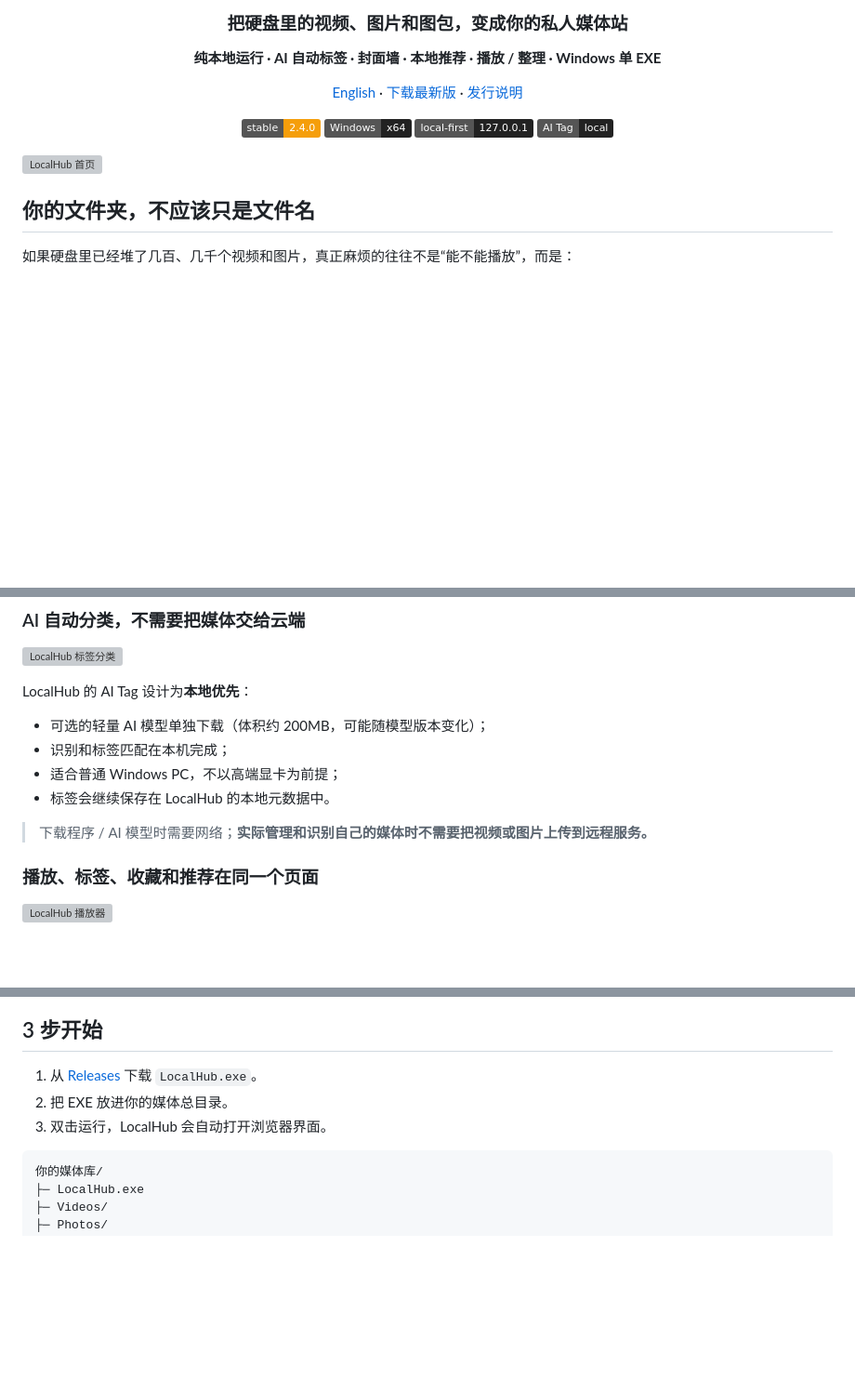
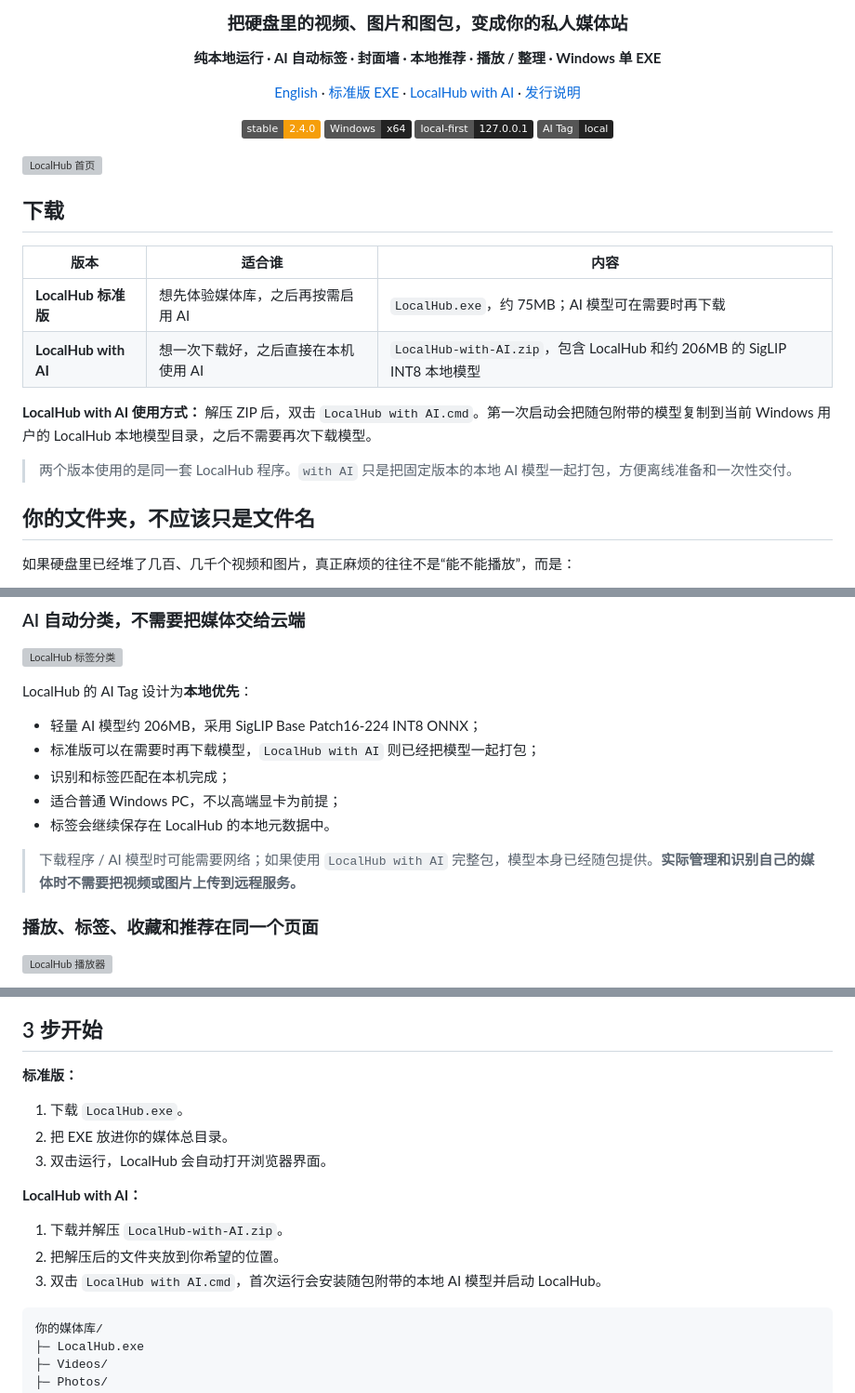
Before and after one commit to dudulu2/Local-hub, a Markdown page: README.md, 3 parts joined by grey strips. Shown at 93% size. Rendered like a GitHub page; badges without logos; blank space fills up the shorter version; grey boxes are pictures that could not be loaded.

Commit message:
docs: add LocalHub with AI download option

````diff
--- a/README.md
+++ b/README.md
@@ -8,7 +8,7 @@
 
 **纯本地运行 · AI 自动标签 · 封面墙 · 本地推荐 · 播放 / 整理 · Windows 单 EXE**
 
-[English](README_EN.md) · [下载最新版](../../releases/latest) · [发行说明](RELEASE_NOTES.md)
+[English](README_EN.md) · [标准版 EXE](../../releases/latest/download/LocalHub.exe) · [LocalHub with AI](../../releases/latest/download/LocalHub-with-AI.zip) · [发行说明](RELEASE_NOTES.md)
 
 [![Version](https://img.shields.io/badge/stable-2.4.0-f59e0b)](../../releases/latest)
 ![Windows](https://img.shields.io/badge/Windows-x64-222222)
@@ -18,6 +18,17 @@
 </div>
 
 ![LocalHub 首页](docs/images/home.webp)
+
+## 下载
+
+| 版本 | 适合谁 | 内容 |
+|---|---|---|
+| **LocalHub 标准版** | 想先体验媒体库，之后再按需启用 AI | `LocalHub.exe`，约 75MB；AI 模型可在需要时再下载 |
+| **LocalHub with AI** | 想一次下载好，之后直接在本机使用 AI | `LocalHub-with-AI.zip`，包含 LocalHub 和约 206MB 的 SigLIP INT8 本地模型 |
+
+**LocalHub with AI 使用方式：** 解压 ZIP 后，双击 `LocalHub with AI.cmd`。第一次启动会把随包附带的模型复制到当前 Windows 用户的 LocalHub 本地模型目录，之后不需要再次下载模型。
+
+> 两个版本使用的是同一套 LocalHub 程序。`with AI` 只是把固定版本的本地 AI 模型一起打包，方便离线准备和一次性交付。
 
 ## 你的文件夹，不应该只是文件名
 
@@ -60,12 +71,13 @@ LocalHub
 
 LocalHub 的 AI Tag 设计为**本地优先**：
 
-- 可选的轻量 AI 模型单独下载（体积约 200MB，可能随模型版本变化）；
+- 轻量 AI 模型约 206MB，采用 SigLIP Base Patch16-224 INT8 ONNX；
+- 标准版可以在需要时再下载模型，`LocalHub with AI` 则已经把模型一起打包；
 - 识别和标签匹配在本机完成；
 - 适合普通 Windows PC，不以高端显卡为前提；
 - 标签会继续保存在 LocalHub 的本地元数据中。
 
-> 下载程序 / AI 模型时需要网络；**实际管理和识别自己的媒体时不需要把视频或图片上传到远程服务。**
+> 下载程序 / AI 模型时可能需要网络；如果使用 `LocalHub with AI` 完整包，模型本身已经随包提供。**实际管理和识别自己的媒体时不需要把视频或图片上传到远程服务。**
 
 ### 播放、标签、收藏和推荐在同一个页面
 
@@ -82,9 +94,17 @@ LocalHub 的 AI Tag 设计为**本地优先**：
 
 ## 3 步开始
 
-1. 从 [Releases](../../releases/latest) 下载 `LocalHub.exe`。
+**标准版：**
+
+1. 下载 `LocalHub.exe`。
 2. 把 EXE 放进你的媒体总目录。
 3. 双击运行，LocalHub 会自动打开浏览器界面。
+
+**LocalHub with AI：**
+
+1. 下载并解压 `LocalHub-with-AI.zip`。
+2. 把解压后的文件夹放到你希望的位置。
+3. 双击 `LocalHub with AI.cmd`，首次运行会安装随包附带的本地 AI 模型并启动 LocalHub。
 
 ```text
 你的媒体库/
````
Also changed, not shown: other parts of README.md (+2 -2 lines).
